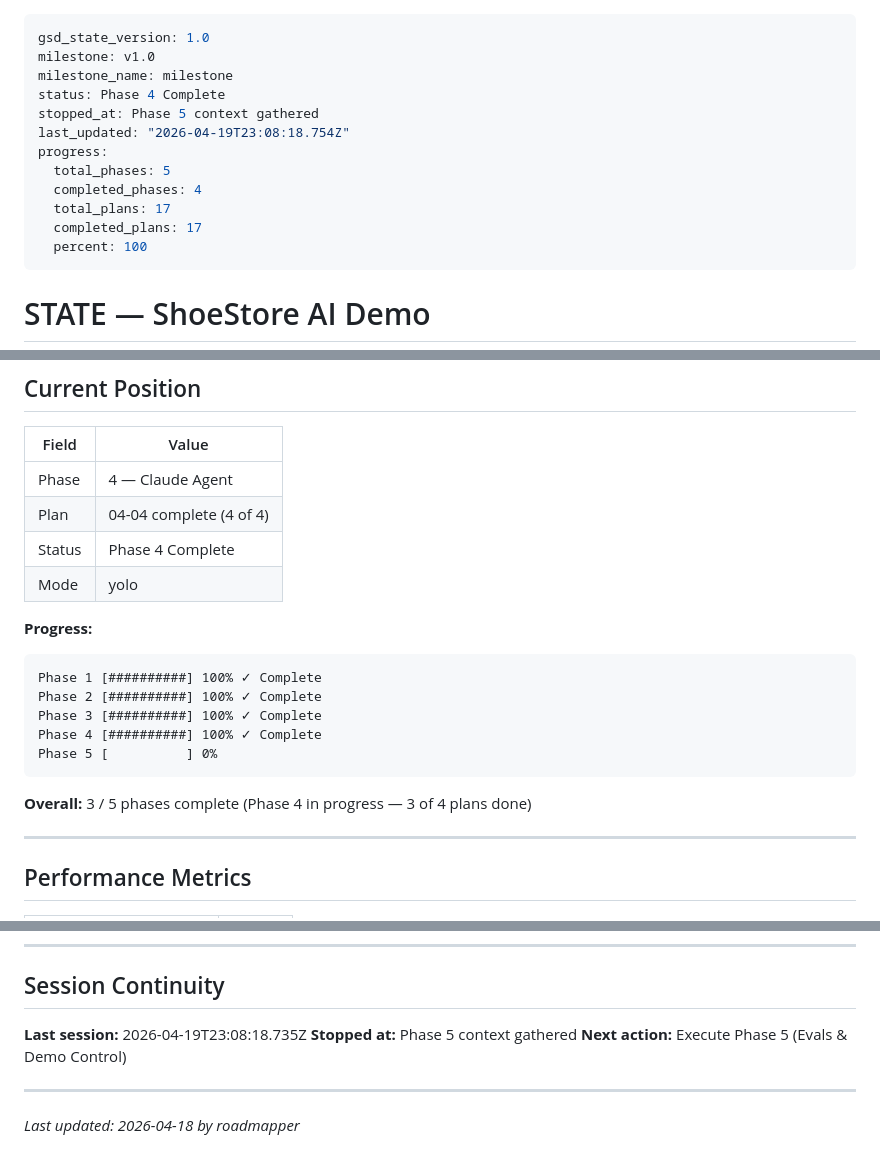
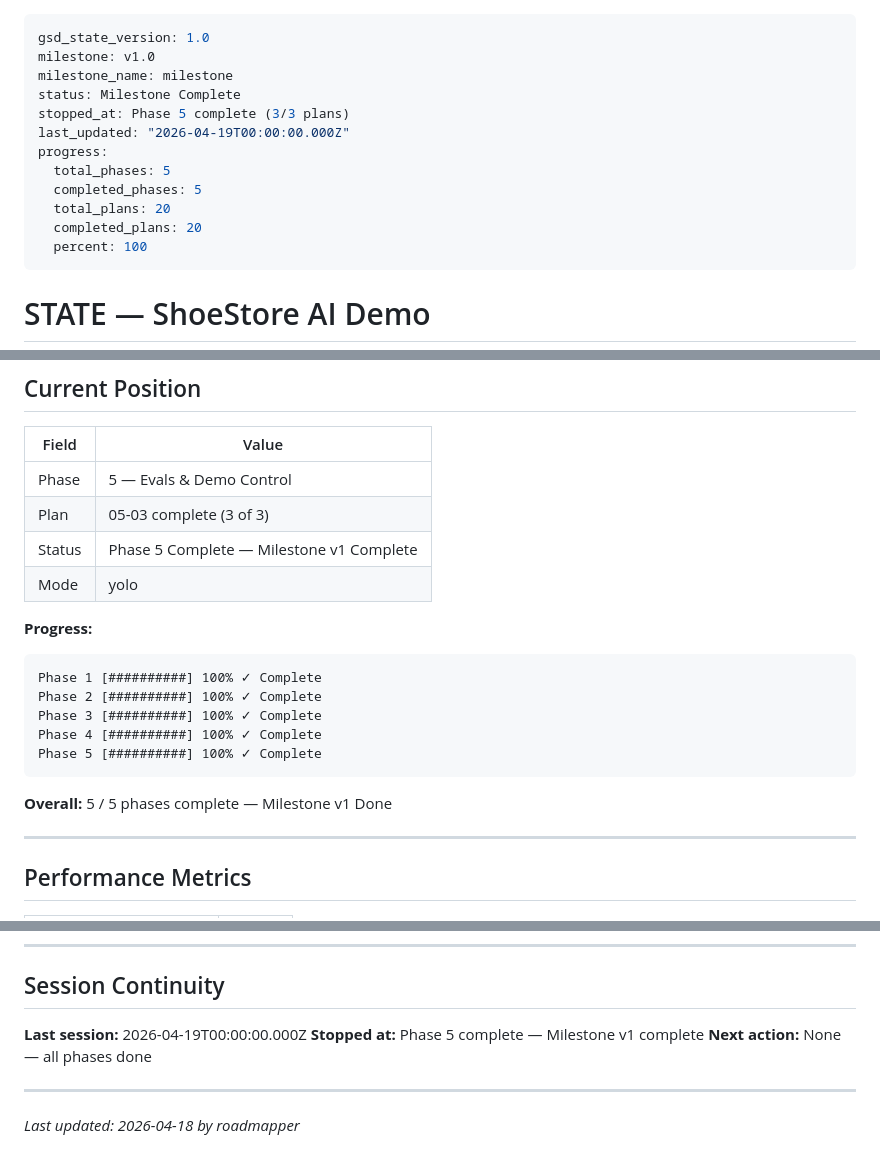
Before and after one commit to MLi-dev/ShoeStoreGSD, a Markdown page: .planning/STATE.md, 3 parts joined by grey strips. GitHub-like rendering.

Commit message:
docs(phase-05): complete phase 5 — evals and demo control milestone v1 done

````diff
--- a/.planning/STATE.md
+++ b/.planning/STATE.md
@@ -2,14 +2,14 @@
 gsd_state_version: 1.0
 milestone: v1.0
 milestone_name: milestone
-status: Phase 4 Complete
-stopped_at: Phase 5 context gathered
-last_updated: "2026-04-19T23:08:18.754Z"
+status: Milestone Complete
+stopped_at: Phase 5 complete (3/3 plans)
+last_updated: "2026-04-19T00:00:00.000Z"
 progress:
   total_phases: 5
-  completed_phases: 4
-  total_plans: 17
-  completed_plans: 17
+  completed_phases: 5
+  total_plans: 20
+  completed_plans: 20
   percent: 100
 ---
 
@@ -31,9 +31,9 @@ progress:
 
 | Field | Value |
 |-------|-------|
-| Phase | 4 — Claude Agent |
-| Plan | 04-04 complete (4 of 4) |
-| Status | Phase 4 Complete |
+| Phase | 5 — Evals & Demo Control |
+| Plan | 05-03 complete (3 of 3) |
+| Status | Phase 5 Complete — Milestone v1 Complete |
 | Mode | yolo |
 
 **Progress:**
@@ -43,10 +43,10 @@ Phase 1 [##########] 100% ✓ Complete
 Phase 2 [##########] 100% ✓ Complete
 Phase 3 [##########] 100% ✓ Complete
 Phase 4 [##########] 100% ✓ Complete
-Phase 5 [          ] 0%
+Phase 5 [##########] 100% ✓ Complete
 ```
 
-**Overall:** 3 / 5 phases complete (Phase 4 in progress — 3 of 4 plans done)
+**Overall:** 5 / 5 phases complete — Milestone v1 Done
 
 ---
 
@@ -133,9 +133,9 @@ Phase 5 [          ] 0%
 
 ## Session Continuity
 
-**Last session:** 2026-04-19T23:08:18.735Z
-**Stopped at:** Phase 5 context gathered
-**Next action:** Execute Phase 5 (Evals & Demo Control)
+**Last session:** 2026-04-19T00:00:00.000Z
+**Stopped at:** Phase 5 complete — Milestone v1 complete
+**Next action:** None — all phases done
 
 ---
 
````
Also changed, not shown: .planning/ROADMAP.md (+5 -5 lines), 1 other file.
